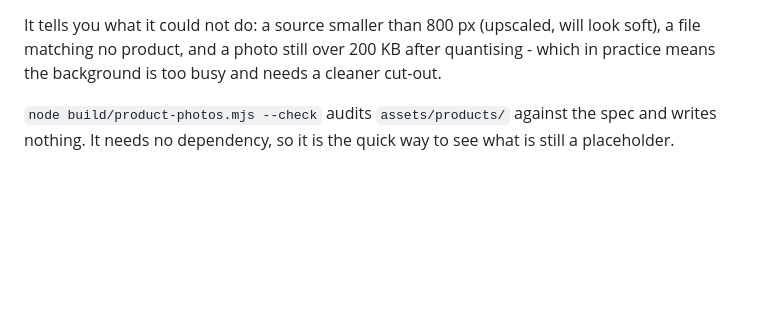
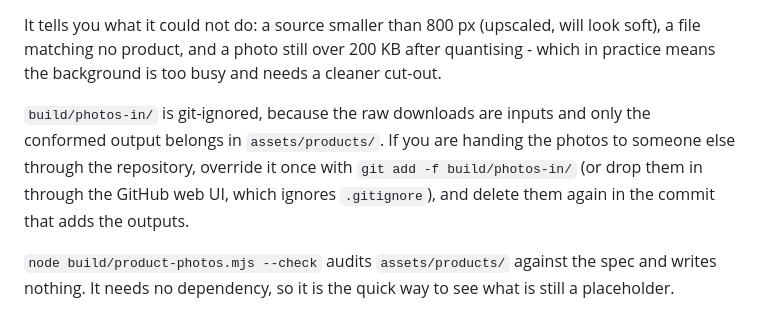
Before and after one commit to MathieuBouSa/Configurator-, a Markdown page: VISUALS.md, the part around the change. Drawn GitHub-style; blank space fills up the shorter version.

Commit message:
Document how to hand raw photos over through the repository
build/photos-in/ is git-ignored, which is right for a local workflow but
a trap when the repository is the transport for the photos: git add
silently skips them. Note the override, and that the outputs are what
belongs in assets/products/.

Co-Authored-By: Claude Opus 5 <noreply@anthropic.com>
Claude-Session: https://claude.ai/code/session_01FJEomgzcvLXhvYhFEtfY7b

```diff
--- a/VISUALS.md
+++ b/VISUALS.md
@@ -62,6 +62,11 @@ It tells you what it could not do: a source smaller than 800 px (upscaled, will
 matching no product, and a photo still over 200 KB after quantising - which in practice means the
 background is too busy and needs a cleaner cut-out.
 
+`build/photos-in/` is git-ignored, because the raw downloads are inputs and only the conformed
+output belongs in `assets/products/`. If you are handing the photos to someone else through the
+repository, override it once with `git add -f build/photos-in/` (or drop them in through the GitHub
+web UI, which ignores `.gitignore`), and delete them again in the commit that adds the outputs.
+
 `node build/product-photos.mjs --check` audits `assets/products/` against the spec and writes
 nothing. It needs no dependency, so it is the quick way to see what is still a placeholder.
 
```
